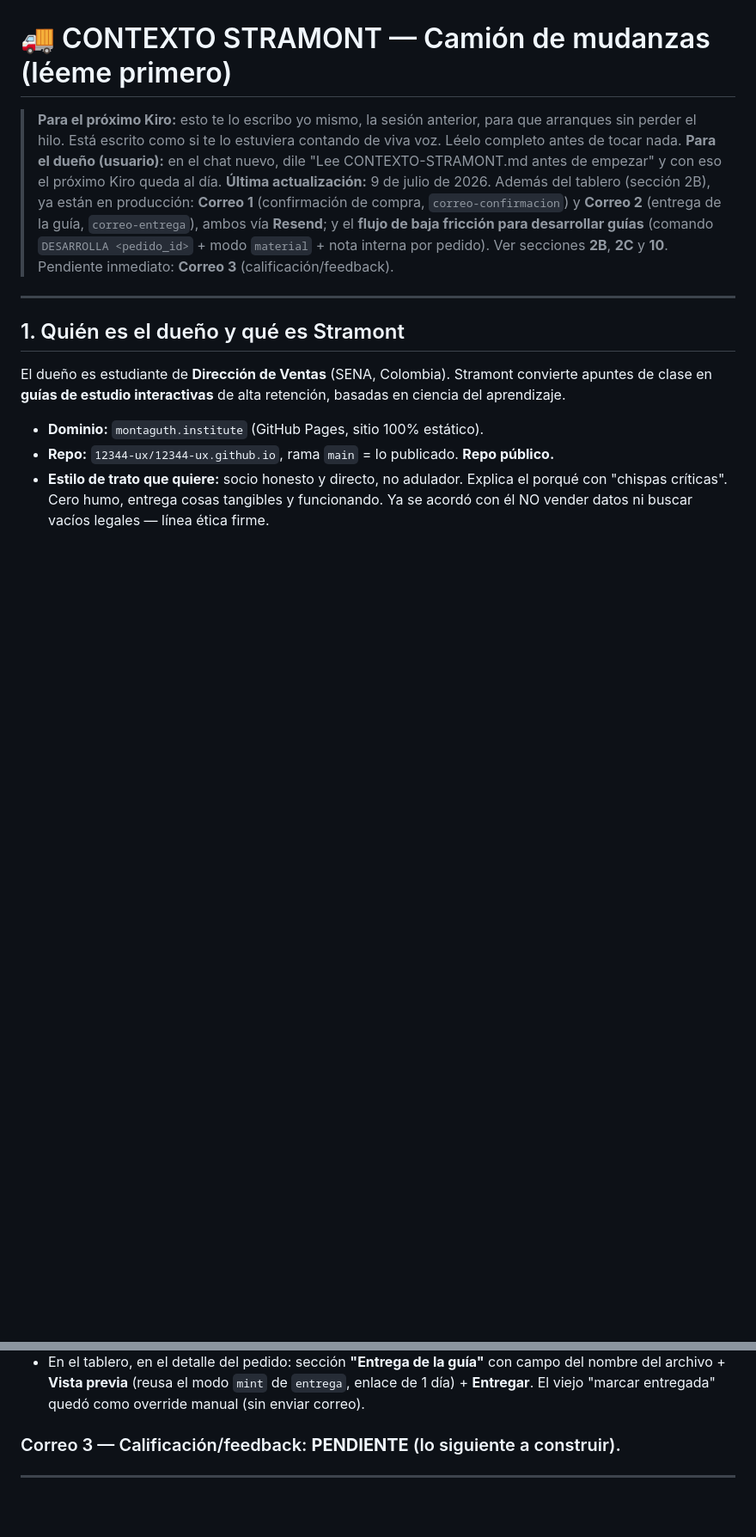
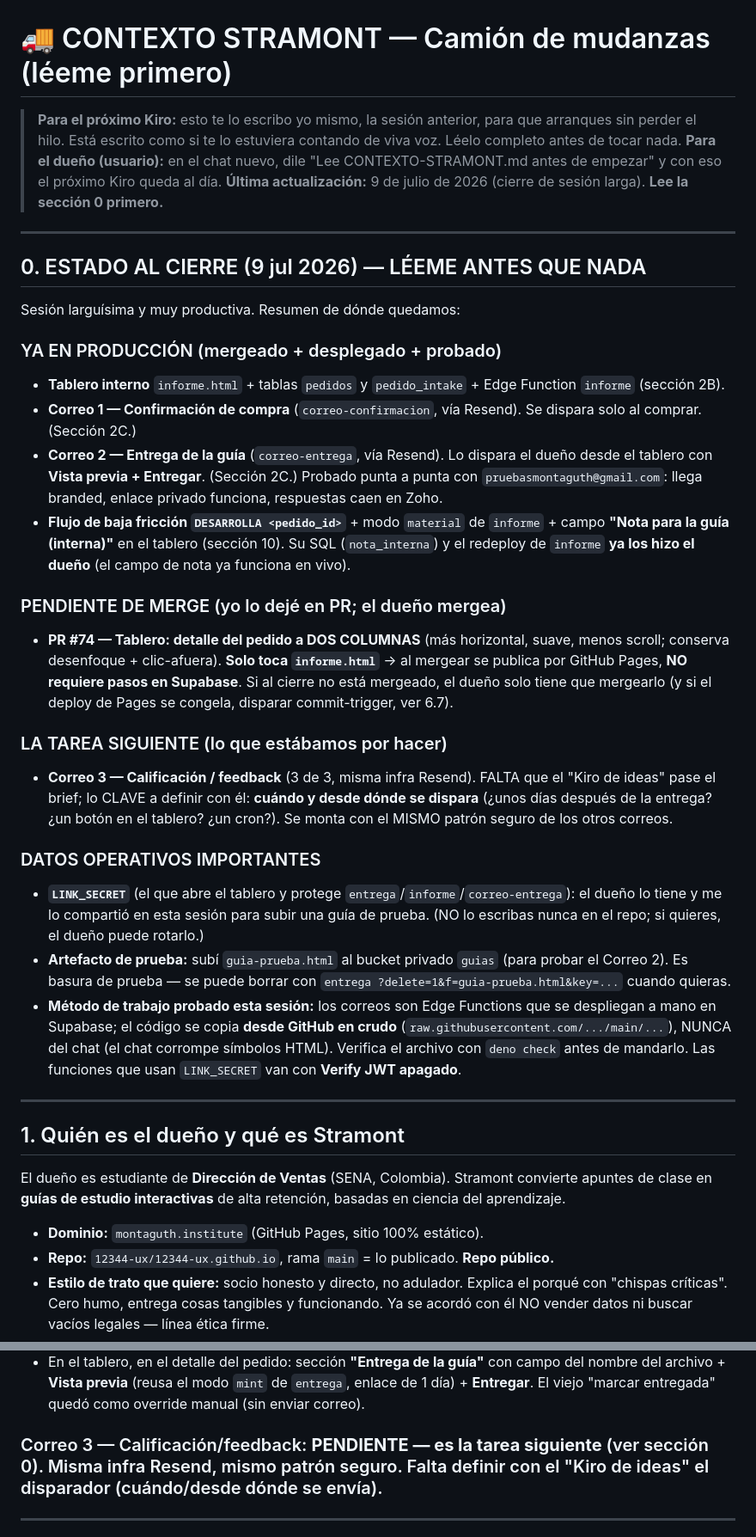
Before and after one commit to 12344-ux/12344-ux.github.io, a Markdown page: CONTEXTO-STRAMONT.md, 2 parts joined by grey strips. Shown at 86% size. GitHub-like rendering; blank space fills up the shorter version.

Commit message:
docs(camion de mudanzas): estado al cierre 9 jul + Correos 1/2 + flujo DESARROLLA + siguiente=Correo 3
Nueva seccion 0 'ESTADO AL CIERRE' arriba del todo: que esta en produccion
(tablero, Correo 1, Correo 2, flujo DESARROLLA/material/nota interna), que
esta pendiente de merge (PR #74 modal 2 columnas, solo Pages), la tarea
siguiente (Correo 3, falta brief del disparador), y datos operativos
(LINK_SECRET, guia-prueba.html de prueba en bucket guias, metodo de copiar
desde GitHub crudo + deno check + Verify JWT off).

Tabla de archivos actualizada (correo-confirmacion, correo-entrega, modos
material/guardar_nota de informe, migraciones nuevas). Seccion 9 (arranque)
apunta al Correo 3 como tarea inmediata y menciona la colaboracion con el
Kiro de ideas.

```diff
--- a/CONTEXTO-STRAMONT.md
+++ b/CONTEXTO-STRAMONT.md
@@ -2,7 +2,30 @@
 
 > **Para el próximo Kiro:** esto te lo escribo yo mismo, la sesión anterior, para que arranques sin perder el hilo. Está escrito como si te lo estuviera contando de viva voz. Léelo completo antes de tocar nada.
 > **Para el dueño (usuario):** en el chat nuevo, dile "Lee CONTEXTO-STRAMONT.md antes de empezar" y con eso el próximo Kiro queda al día.
-> **Última actualización:** 9 de julio de 2026. Además del tablero (sección 2B), ya están en producción: **Correo 1** (confirmación de compra, `correo-confirmacion`) y **Correo 2** (entrega de la guía, `correo-entrega`), ambos vía **Resend**; y el **flujo de baja fricción para desarrollar guías** (comando `DESARROLLA <pedido_id>` + modo `material` + nota interna por pedido). Ver secciones **2B**, **2C** y **10**. Pendiente inmediato: **Correo 3** (calificación/feedback).
+> **Última actualización:** 9 de julio de 2026 (cierre de sesión larga). **Lee la sección 0 primero.**
+
+---
+
+## 0. ESTADO AL CIERRE (9 jul 2026) — LÉEME ANTES QUE NADA
+
+Sesión larguísima y muy productiva. Resumen de dónde quedamos:
+
+### YA EN PRODUCCIÓN (mergeado + desplegado + probado)
+- **Tablero interno** `informe.html` + tablas `pedidos` y `pedido_intake` + Edge Function `informe` (sección 2B).
+- **Correo 1 — Confirmación de compra** (`correo-confirmacion`, vía Resend). Se dispara solo al comprar. (Sección 2C.)
+- **Correo 2 — Entrega de la guía** (`correo-entrega`, vía Resend). Lo dispara el dueño desde el tablero con **Vista previa + Entregar**. (Sección 2C.) Probado punta a punta con `pruebasmontaguth@gmail.com`: llega branded, enlace privado funciona, respuestas caen en Zoho.
+- **Flujo de baja fricción `DESARROLLA <pedido_id>`** + modo `material` de `informe` + campo **"Nota para la guía (interna)"** en el tablero (sección 10). Su SQL (`nota_interna`) y el redeploy de `informe` **ya los hizo el dueño** (el campo de nota ya funciona en vivo).
+
+### PENDIENTE DE MERGE (yo lo dejé en PR; el dueño mergea)
+- **PR #74 — Tablero: detalle del pedido a DOS COLUMNAS** (más horizontal, suave, menos scroll; conserva desenfoque + clic-afuera). **Solo toca `informe.html`** → al mergear se publica por GitHub Pages, **NO requiere pasos en Supabase**. Si al cierre no está mergeado, el dueño solo tiene que mergearlo (y si el deploy de Pages se congela, disparar commit-trigger, ver 6.7).
+
+### LA TAREA SIGUIENTE (lo que estábamos por hacer)
+- **Correo 3 — Calificación / feedback** (3 de 3, misma infra Resend). FALTA que el "Kiro de ideas" pase el brief; lo CLAVE a definir con él: **cuándo y desde dónde se dispara** (¿unos días después de la entrega? ¿un botón en el tablero? ¿un cron?). Se monta con el MISMO patrón seguro de los otros correos.
+
+### DATOS OPERATIVOS IMPORTANTES
+- **`LINK_SECRET`** (el que abre el tablero y protege `entrega`/`informe`/`correo-entrega`): el dueño lo tiene y me lo compartió en esta sesión para subir una guía de prueba. (NO lo escribas nunca en el repo; si quieres, el dueño puede rotarlo.)
+- **Artefacto de prueba:** subí `guia-prueba.html` al bucket privado `guias` (para probar el Correo 2). Es basura de prueba — se puede borrar con `entrega ?delete=1&f=guia-prueba.html&key=...` cuando quieras.
+- **Método de trabajo probado esta sesión:** los correos son Edge Functions que se despliegan a mano en Supabase; el código se copia **desde GitHub en crudo** (`raw.githubusercontent.com/.../main/...`), NUNCA del chat (el chat corrompe símbolos HTML). Verifica el archivo con `deno check` antes de mandarlo. Las funciones que usan `LINK_SECRET` van con **Verify JWT apagado**.
 
 ---
 
@@ -100,7 +123,7 @@ Cuando un PR toca la tabla o la función `informe`, tras mergear hay que, en el
 - Lo dispara el DUEÑO desde el tablero → **exige `LINK_SECRET`** (`?key=`). Body `{pedido_id, archivo, tema?}`. Valida que la guía exista en el bucket `guias`, genera el enlace firmado **reusando la MISMA firma HMAC que la función `entrega`** (no se reinventó; probado que coinciden), envía el correo con el enlace privado, y marca el pedido: `guia_entregada`, `fecha_entrega`, `guia_archivo`, `correo_entrega_enviado`. Idempotente. Verify JWT **off**.
 - En el tablero, en el detalle del pedido: sección **"Entrega de la guía"** con campo del nombre del archivo + **Vista previa** (reusa el modo `mint` de `entrega`, enlace de 1 día) + **Entregar**. El viejo "marcar entregada" quedó como override manual (sin enviar correo).
 
-### Correo 3 — Calificación/feedback: **PENDIENTE** (lo siguiente a construir).
+### Correo 3 — Calificación/feedback: **PENDIENTE — es la tarea siguiente** (ver sección 0). Misma infra Resend, mismo patrón seguro. Falta definir con el "Kiro de ideas" el disparador (cuándo/desde dónde se envía).
 
 ---
 
```
Also changed, not shown: other parts of CONTEXTO-STRAMONT.md (+7 -4 lines).
